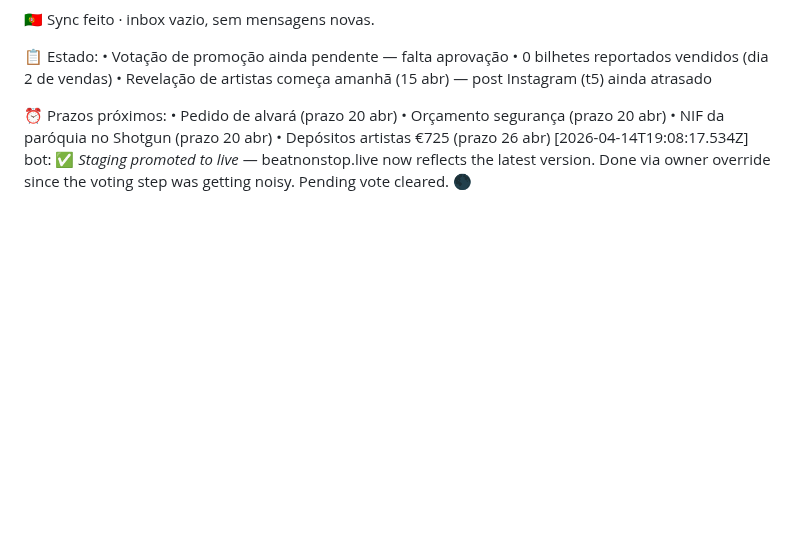
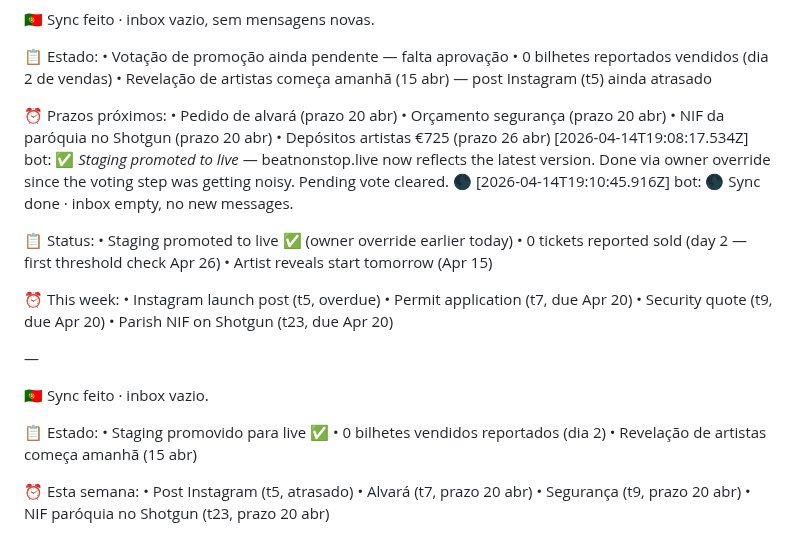
Before and after one commit to LiminalConsulting/BeatNonStop, a Markdown page: data/transcript.md, the part around the change. GitHub-like rendering; blank space fills up the shorter version.

Commit message:
transcript: bot reply

```diff
--- a/data/transcript.md
+++ b/data/transcript.md
@@ -414,3 +414,30 @@ Buyer → Shotgun → Stripe → *parish IBAN* → post-event reconciliation wit
 • NIF da paróquia no Shotgun (prazo 20 abr)
 • Depósitos artistas €725 (prazo 26 abr)
 [2026-04-14T19:08:17.534Z] bot: ✅ *Staging promoted to live* — beatnonstop.live now reflects the latest version. Done via owner override since the voting step was getting noisy. Pending vote cleared. 🌑
+[2026-04-14T19:10:45.916Z] bot: 🌑 Sync done · inbox empty, no new messages.
+
+📋 Status:
+• Staging promoted to live ✅ (owner override earlier today)
+• 0 tickets reported sold (day 2 — first threshold check Apr 26)
+• Artist reveals start tomorrow (Apr 15)
+
+⏰ This week:
+• Instagram launch post (t5, overdue)
+• Permit application (t7, due Apr 20)
+• Security quote (t9, due Apr 20)
+• Parish NIF on Shotgun (t23, due Apr 20)
+
+—
+
+🇵🇹 Sync feito · inbox vazio.
+
+📋 Estado:
+• Staging promovido para live ✅
+• 0 bilhetes vendidos reportados (dia 2)
+• Revelação de artistas começa amanhã (15 abr)
+
+⏰ Esta semana:
+• Post Instagram (t5, atrasado)
+• Alvará (t7, prazo 20 abr)
+• Segurança (t9, prazo 20 abr)
+• NIF paróquia no Shotgun (t23, prazo 20 abr)
```
